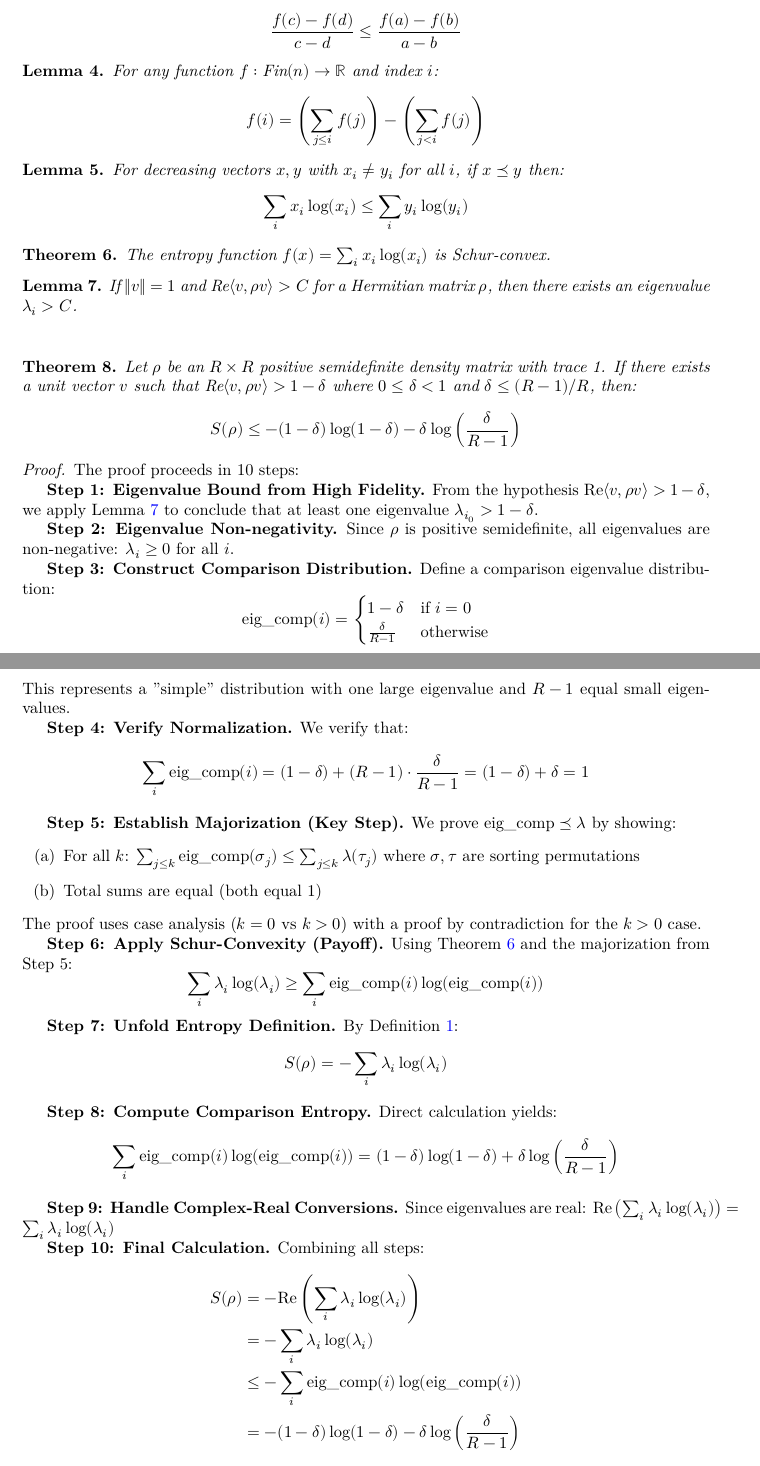
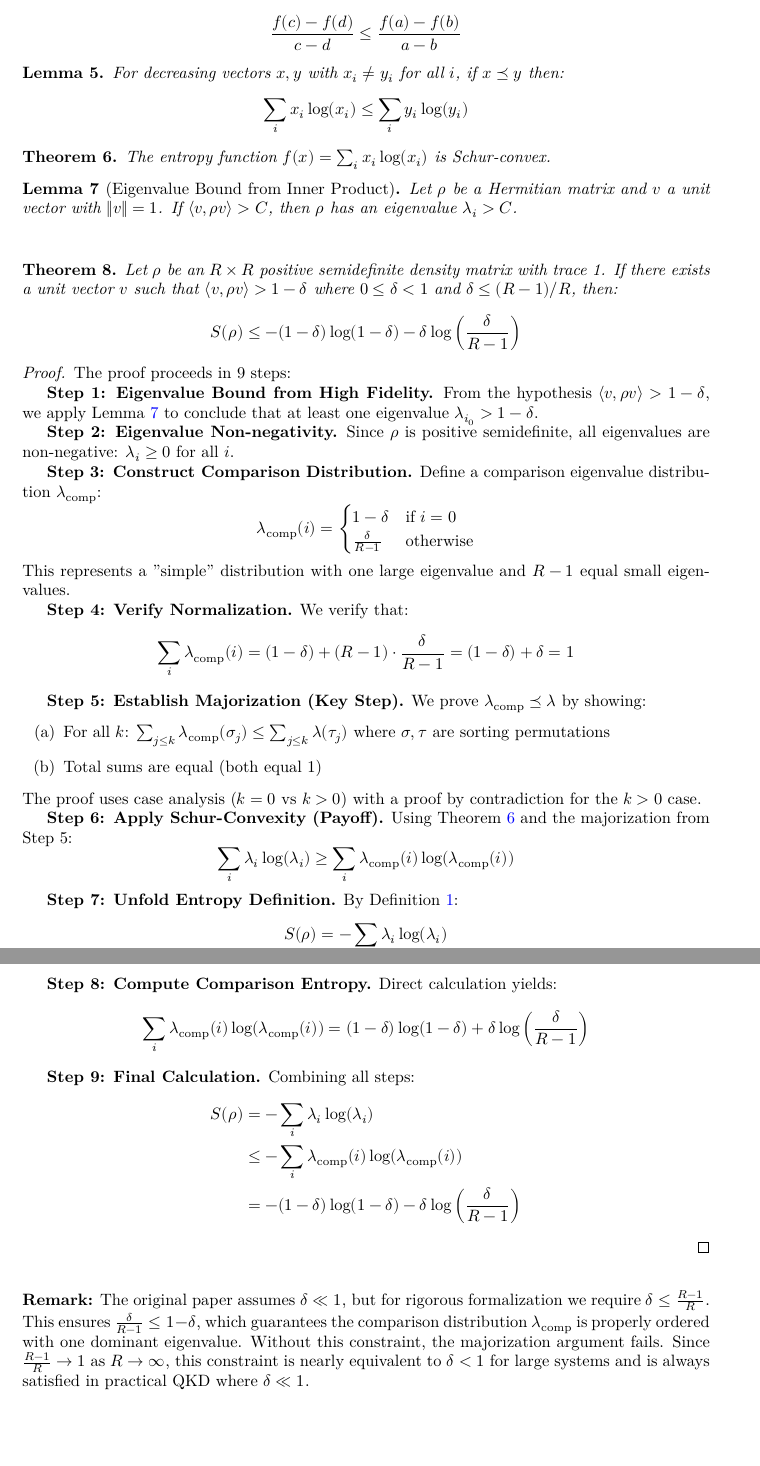
Before and after one commit to Axiomatic-AI/lean-qkd, a LaTeX document (blueprint/src/print.tex, which reads blueprint/src/content.tex): two parts of pages 2 and 3 of 3 before the commit and two parts of pages 3 and 4 of 4 after it, joined at a grey line, cut so that both start at the same text, the shorter picture padded with empty space. Compiled offline with XeLaTeX.

Commit message:
finished

```diff
--- a/blueprint/src/content.tex
+++ b/blueprint/src/content.tex
@@ -31,14 +74,6 @@ where $\preceq$ denotes the majorization ordering.
 \leanok
 For $f(t) = t \cdot \log(t)$, if $a \geq c$, $b \geq d$, $a \neq b$, $c \neq d$, then:
 $$\frac{f(c) - f(d)}{c - d} \leq \frac{f(a) - f(b)}{a - b}$$
-\end{lemma}
-
-\begin{lemma}
-\label{lem:telescoping}
-\lean{telescoping_identity}
-\leanok
-For any function $f: \text{Fin}(n) \to \mathbb{R}$ and index $i$:
-$$f(i) = \left(\sum_{j \leq i} f(j)\right) - \left(\sum_{j < i} f(j)\right)$$
 \end{lemma}
 
 \begin{lemma}
@@ -56,12 +91,12 @@ $$\sum_i x_i \log(x_i) \leq \sum_i y_i \log(y_i)$$
 The entropy function $f(x) = \sum_i x_i \log(x_i)$ is Schur-convex.
 \end{theorem}
 
-\begin{lemma}
+\begin{lemma}[Eigenvalue Bound from Inner Product]
 \label{lem:eigenvalue_bound}
 \lean{eigenvalue_bound_eigenbasis}
 \leanok
-If $\|v\| = 1$ and $\text{Re}\langle v, \rho v \rangle > C$ for a Hermitian matrix $\rho$,
-then there exists an eigenvalue $\lambda_i > C$.
+Let $\rho$ be a Hermitian matrix and $v$ a unit vector with $\|v\| = 1$.
+If $\langle v, \rho v \rangle > C$, then $\rho$ has an eigenvalue $\lambda_i > C$.
 \end{lemma}
 
 \bigskip
@@ -72,24 +107,24 @@ then there exists an eigenvalue $\lambda_i > C$.
 \leanok
 \uses{def:vonNeumannEntropy, thm:schur_convex_xlogx, lem:eigenvalue_bound}
 Let $\rho$ be an $R \times R$ positive semidefinite density matrix with trace 1.
-If there exists a unit vector $v$ such that $\text{Re}\langle v, \rho v \rangle > 1 - \delta$ where $0 \leq \delta < 1$ and $\delta \leq (R-1)/R$, then:
+If there exists a unit vector $v$ such that $\langle v, \rho v \rangle > 1 - \delta$ where $0 \leq \delta < 1$ and $\delta \leq (R-1)/R$, then:
 $$S(\rho) \leq -(1-\delta)\log(1-\delta) - \delta \log\left(\frac{\delta}{R-1}\right)$$
 \end{theorem}
 
 \begin{proof}
 \uses{lem:eigenvalue_bound, thm:schur_convex_xlogx}
-The proof proceeds in 10 steps:
+The proof proceeds in 9 steps:
 
 \textbf{Step 1: Eigenvalue Bound from High Fidelity.}
-From the hypothesis $\text{Re}\langle v, \rho v \rangle > 1 - \delta$, we apply
+From the hypothesis $\langle v, \rho v \rangle > 1 - \delta$, we apply
 Lemma~\ref{lem:eigenvalue_bound} to conclude that at least one eigenvalue $\lambda_{i_0} > 1 - \delta$.
 
 \textbf{Step 2: Eigenvalue Non-negativity.}
 Since $\rho$ is positive semidefinite, all eigenvalues are non-negative: $\lambda_i \geq 0$ for all $i$.
 
 \textbf{Step 3: Construct Comparison Distribution.}
-Define a comparison eigenvalue distribution:
-$$\text{eig\_comp}(i) = \begin{cases}
+Define a comparison eigenvalue distribution $\lambda_{\text{comp}}$:
+$$\lambda_{\text{comp}}(i) = \begin{cases}
 1 - \delta & \text{if } i = 0 \\
 \frac{\delta}{R-1} & \text{otherwise}
 \end{cases}$$
@@ -97,12 +132,12 @@ This represents a "simple" distribution with one large eigenvalue and $R-1$ equa
 
 \textbf{Step 4: Verify Normalization.}
 We verify that:
-$$\sum_i \text{eig\_comp}(i) = (1-\delta) + (R-1) \cdot \frac{\delta}{R-1} = (1-\delta) + \delta = 1$$
+$$\sum_i \lambda_{\text{comp}}(i) = (1-\delta) + (R-1) \cdot \frac{\delta}{R-1} = (1-\delta) + \delta = 1$$
 
 \textbf{Step 5: Establish Majorization (Key Step).}
-We prove $\text{eig\_comp} \preceq \lambda$ by showing:
+We prove $\lambda_{\text{comp}} \preceq \lambda$ by showing:
 \begin{enumerate}
-\item[(a)] For all $k$: $\sum_{j \leq k} \text{eig\_comp}(\sigma_j) \leq \sum_{j \leq k} \lambda(\tau_j)$
+\item[(a)] For all $k$: $\sum_{j \leq k} \lambda_{\text{comp}}(\sigma_j) \leq \sum_{j \leq k} \lambda(\tau_j)$
 where $\sigma, \tau$ are sorting permutations
 \item[(b)] Total sums are equal (both equal 1)
 \end{enumerate}
@@ -110,7 +145,7 @@ The proof uses case analysis ($k=0$ vs $k>0$) with a proof by contradiction for
 
 \textbf{Step 6: Apply Schur-Convexity (Payoff).}
 Using Theorem~\ref{thm:schur_convex_xlogx} and the majorization from Step 5:
-$$\sum_i \lambda_i \log(\lambda_i) \geq \sum_i \text{eig\_comp}(i) \log(\text{eig\_comp}(i))$$
+$$\sum_i \lambda_i \log(\lambda_i) \geq \sum_i \lambda_{\text{comp}}(i) \log(\lambda_{\text{comp}}(i))$$
 
 \textbf{Step 7: Unfold Entropy Definition.}
 By Definition~\ref{def:vonNeumannEntropy}:
@@ -118,17 +153,21 @@ $$S(\rho) = -\sum_i \lambda_i \log(\lambda_i)$$
 
 \textbf{Step 8: Compute Comparison Entropy.}
 Direct calculation yields:
-$$\sum_i \text{eig\_comp}(i) \log(\text{eig\_comp}(i)) = (1-\delta)\log(1-\delta) + \delta \log\left(\frac{\delta}{R-1}\right)$$
+$$\sum_i \lambda_{\text{comp}}(i) \log(\lambda_{\text{comp}}(i)) = (1-\delta)\log(1-\delta) + \delta \log\left(\frac{\delta}{R-1}\right)$$
 
-\textbf{Step 9: Handle Complex-Real Conversions.}
-Since eigenvalues are real: $\text{Re}\left(\sum_i \lambda_i \log(\lambda_i)\right) = \sum_i \lambda_i \log(\lambda_i)$
-
-\textbf{Step 10: Final Calculation.}
+\textbf{Step 9: Final Calculation.}
 Combining all steps:
 \begin{align*}
-S(\rho) &= -\text{Re}\left(\sum_i \lambda_i \log(\lambda_i)\right) \\
-&= -\sum_i \lambda_i \log(\lambda_i) \\
-&\leq -\sum_i \text{eig\_comp}(i) \log(\text{eig\_comp}(i)) \\
+S(\rho) &= -\sum_i \lambda_i \log(\lambda_i) \\
+&\leq -\sum_i \lambda_{\text{comp}}(i) \log(\lambda_{\text{comp}}(i)) \\
 &= -(1-\delta)\log(1-\delta) - \delta \log\left(\frac{\delta}{R-1}\right)
 \end{align*}
 \end{proof}
+
+\bigskip
+
+\noindent\textbf{Remark:} The original paper assumes $\delta \ll 1$, but for rigorous formalization we require
+$\delta \leq \frac{R-1}{R}$. This ensures $\frac{\delta}{R-1} \leq 1 - \delta$, which guarantees the comparison
+distribution $\lambda_{\text{comp}}$ is properly ordered with one dominant eigenvalue. Without this constraint,
+the majorization argument fails. Since $\frac{R-1}{R} \to 1$ as $R \to \infty$, this constraint is nearly equivalent
+to $\delta < 1$ for large systems and is always satisfied in practical QKD where $\delta \ll 1$.
```
Also changed, not shown: blueprint/src/content.tex (49 more changed lines).
